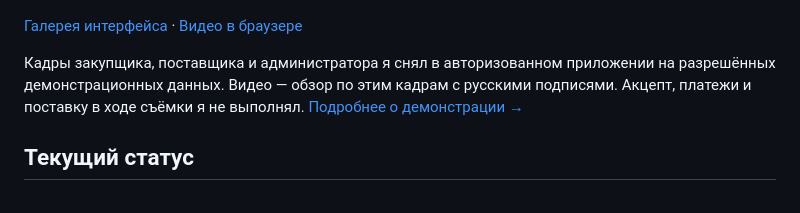
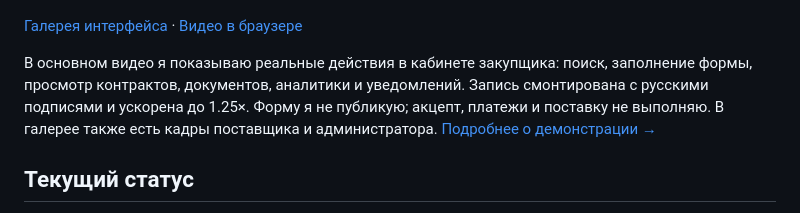
Before and after one commit to minemaps251-ship-it/agroconnect-showcase, a Markdown page: README.md, the part around the change. GitHub-like rendering.

Commit message:
Опубликовать реальный скринкаст кабинета закупщика

```diff
--- a/README.md
+++ b/README.md
@@ -64,7 +64,7 @@
 
 [Галерея интерфейса](docs/gallery.md) · [Видео в браузере](https://minemaps251-ship-it.github.io/agroconnect-showcase/)
 
-Кадры закупщика, поставщика и администратора я снял в авторизованном приложении на разрешённых демонстрационных данных. Видео — обзор по этим кадрам с русскими подписями. Акцепт, платежи и поставку в ходе съёмки я не выполнял. [Подробнее о демонстрации →](docs/demo-script.md)
+В основном видео я показываю реальные действия в кабинете закупщика: поиск, заполнение формы, просмотр контрактов, документов, аналитики и уведомлений. Запись смонтирована с русскими подписями и ускорена до 1.25×. Форму я не публикую; акцепт, платежи и поставку не выполняю. В галерее также есть кадры поставщика и администратора. [Подробнее о демонстрации →](docs/demo-script.md)
 
 ## Текущий статус
 
```
Also changed, not shown: docs/demo-script.md (+22 -9 lines), assets/video/buyer-live-poster.jpg (added), 2 other files.
